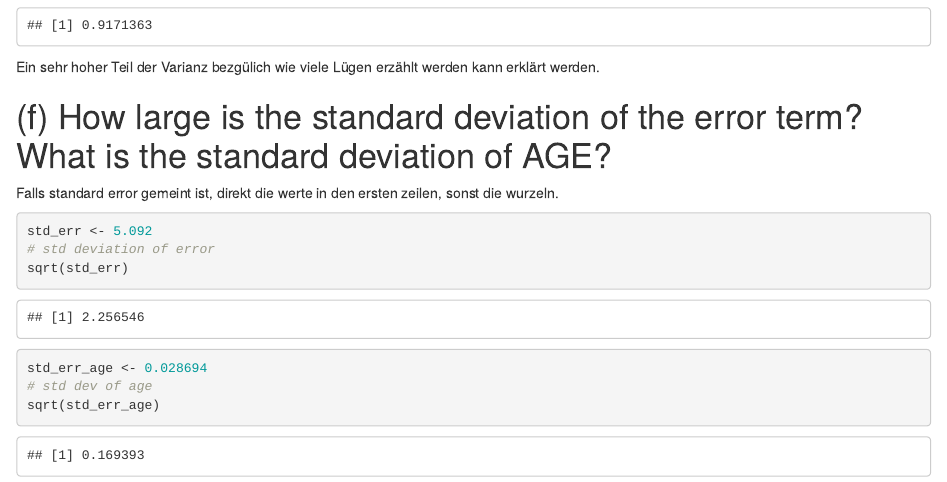
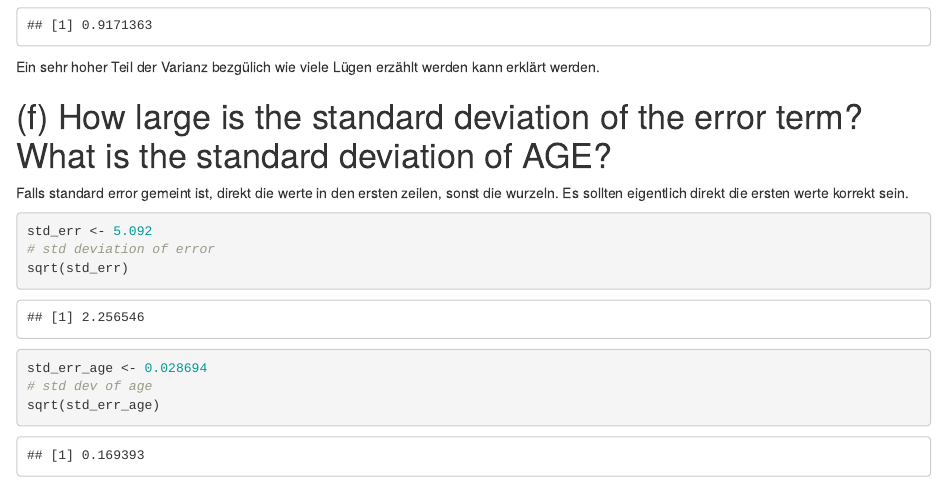
Before and after one commit to tklebel/stats_class, an R Markdown document (example_04.Rmd): the page in a window 1100 px wide, from 3250 px down. The pictures show the output file example_04.html that the author committed with the source, opened offline.

Commit message:
update task 4

````diff
--- a/example_04.Rmd
+++ b/example_04.Rmd
@@ -103,7 +103,7 @@ erklärt werden.
 
 # (f) How large is the standard deviation of the error term? What is the standard deviation of AGE?
 Falls standard error gemeint ist, direkt die werte in den ersten zeilen, sonst
-die wurzeln.
+die wurzeln. Es sollten eigentlich direkt die ersten werte korrekt sein.
 ```{r}
 std_err <- 5.092
 # std deviation of error
````
Also changed, not shown: example_04.html.
